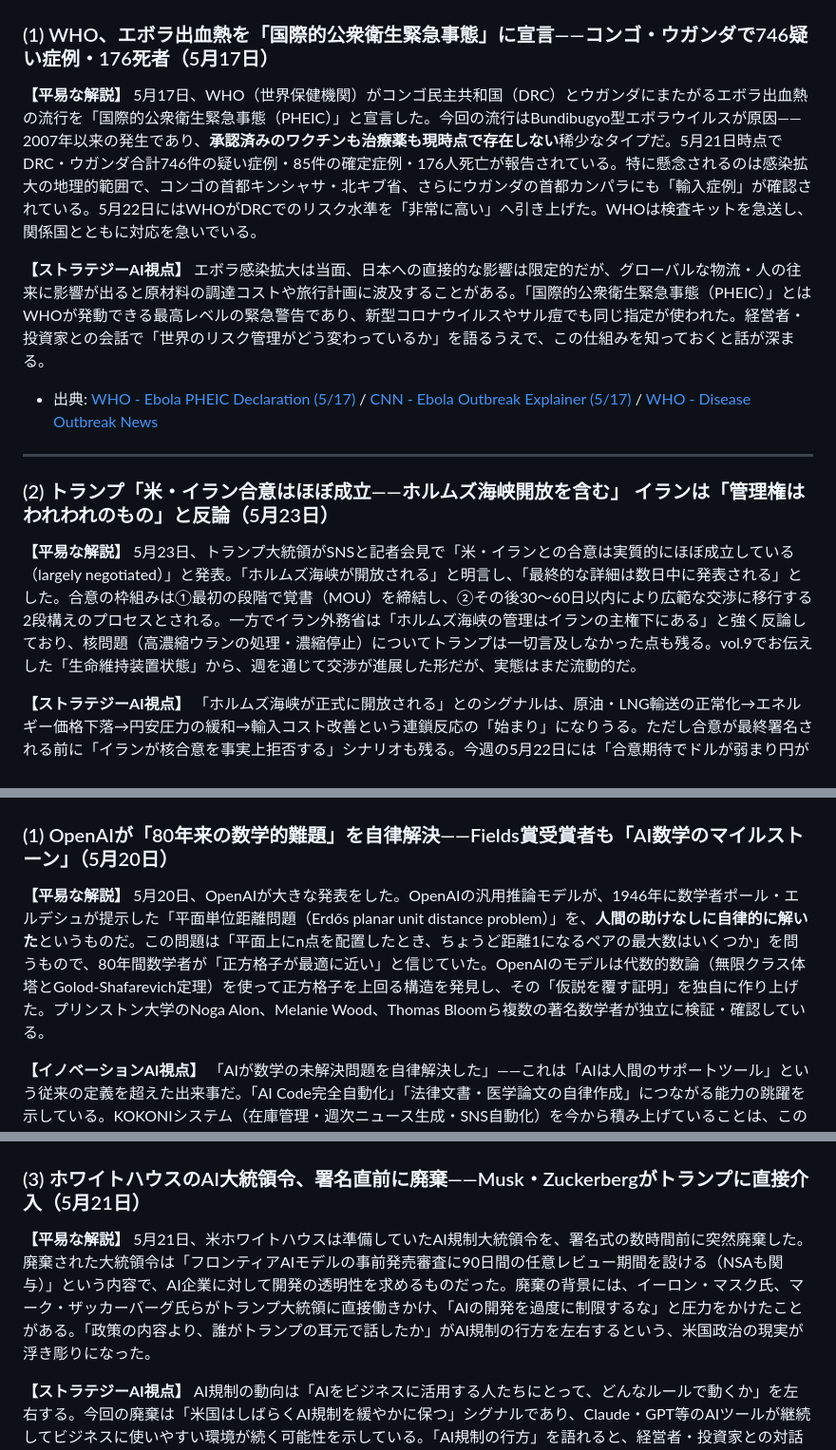
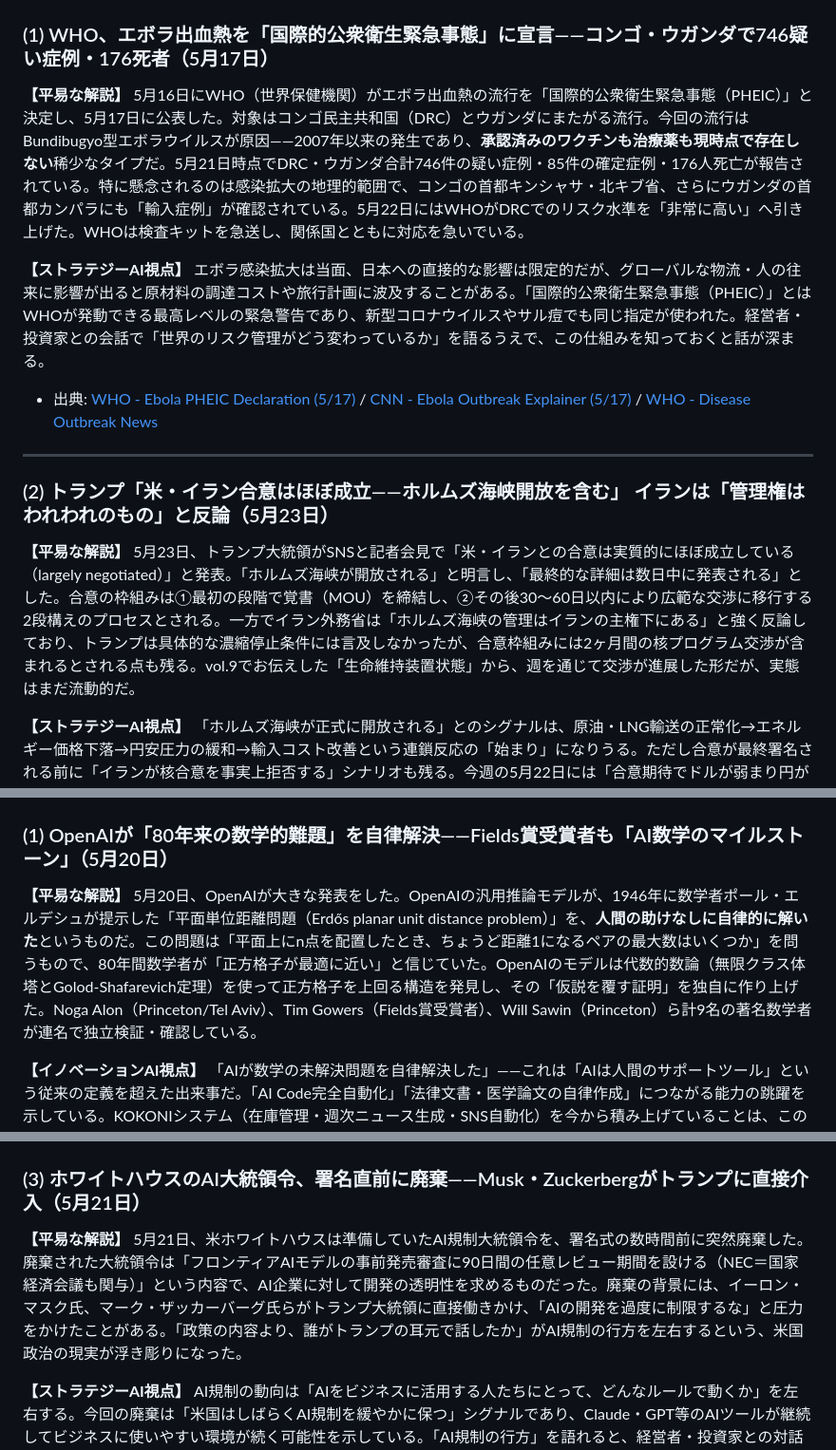
Before and after one commit to mini2kitsune/weekly-news, a Markdown page: news/20260524.md, 3 parts joined by grey strips. Shown at 95% size. GitHub-like rendering.

Commit message:
fix: vol.10 軍師QC指摘4点補正
M-1: WHO PHEIC 決定日5/16・公表日5/17を正確に区別
M-2: OpenAI Erdős検証者をPrinceton限定→Alon/Gowers/Sawin含む9名連名に修正
M-3: AI大統領令の関与機関 NSA→NEC（国家経済会議）に修正
M-4: トランプ核問題言及を「一切なし」から「濃縮条件未言及・枠組みには2ヶ月交渉含む」に修正

Co-Authored-By: Claude Sonnet 4.6 <noreply@anthropic.com>

```diff
--- a/news/20260524.md
+++ b/news/20260524.md
@@ -15,7 +15,7 @@
 ### (1) WHO、エボラ出血熱を「国際的公衆衛生緊急事態」に宣言——コンゴ・ウガンダで746疑い症例・176死者（5月17日）
 
 **【平易な解説】**
-5月17日、WHO（世界保健機関）がコンゴ民主共和国（DRC）とウガンダにまたがるエボラ出血熱の流行を「国際的公衆衛生緊急事態（PHEIC）」と宣言した。今回の流行はBundibugyo型エボラウイルスが原因——2007年以来の発生であり、**承認済みのワクチンも治療薬も現時点で存在しない**稀少なタイプだ。5月21日時点でDRC・ウガンダ合計746件の疑い症例・85件の確定症例・176人死亡が報告されている。特に懸念されるのは感染拡大の地理的範囲で、コンゴの首都キンシャサ・北キブ省、さらにウガンダの首都カンパラにも「輸入症例」が確認されている。5月22日にはWHOがDRCでのリスク水準を「非常に高い」へ引き上げた。WHOは検査キットを急送し、関係国とともに対応を急いでいる。
+5月16日にWHO（世界保健機関）がエボラ出血熱の流行を「国際的公衆衛生緊急事態（PHEIC）」と決定し、5月17日に公表した。対象はコンゴ民主共和国（DRC）とウガンダにまたがる流行。今回の流行はBundibugyo型エボラウイルスが原因——2007年以来の発生であり、**承認済みのワクチンも治療薬も現時点で存在しない**稀少なタイプだ。5月21日時点でDRC・ウガンダ合計746件の疑い症例・85件の確定症例・176人死亡が報告されている。特に懸念されるのは感染拡大の地理的範囲で、コンゴの首都キンシャサ・北キブ省、さらにウガンダの首都カンパラにも「輸入症例」が確認されている。5月22日にはWHOがDRCでのリスク水準を「非常に高い」へ引き上げた。WHOは検査キットを急送し、関係国とともに対応を急いでいる。
 
 **【ストラテジーAI視点】**
 エボラ感染拡大は当面、日本への直接的な影響は限定的だが、グローバルな物流・人の往来に影響が出ると原材料の調達コストや旅行計画に波及することがある。「国際的公衆衛生緊急事態（PHEIC）」とはWHOが発動できる最高レベルの緊急警告であり、新型コロナウイルスやサル痘でも同じ指定が使われた。経営者・投資家との会話で「世界のリスク管理がどう変わっているか」を語るうえで、この仕組みを知っておくと話が深まる。
@@ -27,7 +27,7 @@
 ### (2) トランプ「米・イラン合意はほぼ成立——ホルムズ海峡開放を含む」 イランは「管理権はわれわれのもの」と反論（5月23日）
 
 **【平易な解説】**
-5月23日、トランプ大統領がSNSと記者会見で「米・イランとの合意は実質的にほぼ成立している（largely negotiated）」と発表。「ホルムズ海峡が開放される」と明言し、「最終的な詳細は数日中に発表される」とした。合意の枠組みは①最初の段階で覚書（MOU）を締結し、②その後30〜60日以内により広範な交渉に移行する2段構えのプロセスとされる。一方でイラン外務省は「ホルムズ海峡の管理はイランの主権下にある」と強く反論しており、核問題（高濃縮ウランの処理・濃縮停止）についてトランプは一切言及しなかった点も残る。vol.9でお伝えした「生命維持装置状態」から、週を通じて交渉が進展した形だが、実態はまだ流動的だ。
+5月23日、トランプ大統領がSNSと記者会見で「米・イランとの合意は実質的にほぼ成立している（largely negotiated）」と発表。「ホルムズ海峡が開放される」と明言し、「最終的な詳細は数日中に発表される」とした。合意の枠組みは①最初の段階で覚書（MOU）を締結し、②その後30〜60日以内により広範な交渉に移行する2段構えのプロセスとされる。一方でイラン外務省は「ホルムズ海峡の管理はイランの主権下にある」と強く反論しており、トランプは具体的な濃縮停止条件には言及しなかったが、合意枠組みには2ヶ月間の核プログラム交渉が含まれるとされる点も残る。vol.9でお伝えした「生命維持装置状態」から、週を通じて交渉が進展した形だが、実態はまだ流動的だ。
 
 **【ストラテジーAI視点】**
 「ホルムズ海峡が正式に開放される」とのシグナルは、原油・LNG輸送の正常化→エネルギー価格下落→円安圧力の緩和→輸入コスト改善という連鎖反応の「始まり」になりうる。ただし合意が最終署名される前に「イランが核合意を事実上拒否する」シナリオも残る。今週の5月22日には「合意期待でドルが弱まり円が一時的に強含む」動きも見られた（159円台）。仕入れの最終判断はホルムズ開放の実施が確認できてからが安全だ。
@@ -176,7 +176,7 @@ AIの文脈で頻出のキーワード。「人間が手を貸さずにAIが自
 ### (1) OpenAIが「80年来の数学的難題」を自律解決——Fields賞受賞者も「AI数学のマイルストーン」（5月20日）
 
 **【平易な解説】**
-5月20日、OpenAIが大きな発表をした。OpenAIの汎用推論モデルが、1946年に数学者ポール・エルデシュが提示した「平面単位距離問題（Erdős planar unit distance problem）」を、**人間の助けなしに自律的に解いた**というものだ。この問題は「平面上にn点を配置したとき、ちょうど距離1になるペアの最大数はいくつか」を問うもので、80年間数学者が「正方格子が最適に近い」と信じていた。OpenAIのモデルは代数的数論（無限クラス体塔とGolod-Shafarevich定理）を使って正方格子を上回る構造を発見し、その「仮説を覆す証明」を独自に作り上げた。プリンストン大学のNoga Alon、Melanie Wood、Thomas Bloomら複数の著名数学者が独立に検証・確認している。
+5月20日、OpenAIが大きな発表をした。OpenAIの汎用推論モデルが、1946年に数学者ポール・エルデシュが提示した「平面単位距離問題（Erdős planar unit distance problem）」を、**人間の助けなしに自律的に解いた**というものだ。この問題は「平面上にn点を配置したとき、ちょうど距離1になるペアの最大数はいくつか」を問うもので、80年間数学者が「正方格子が最適に近い」と信じていた。OpenAIのモデルは代数的数論（無限クラス体塔とGolod-Shafarevich定理）を使って正方格子を上回る構造を発見し、その「仮説を覆す証明」を独自に作り上げた。Noga Alon（Princeton/Tel Aviv）、Tim Gowers（Fields賞受賞者）、Will Sawin（Princeton）ら計9名の著名数学者が連名で独立検証・確認している。
 
 **【イノベーションAI視点】**
 「AIが数学の未解決問題を自律解決した」——これは「AIは人間のサポートツール」という従来の定義を超えた出来事だ。「AI Code完全自動化」「法律文書・医学論文の自律作成」につながる能力の跳躍を示している。KOKONIシステム（在庫管理・週次ニュース生成・SNS自動化）を今から積み上げていることは、この「AIが自律化する時代」の先行投資として正しい方向にある。
@@ -200,7 +200,7 @@ vol.9でお伝えした「AnthropicがOpenAIを企業AI採用率で追い抜い
 ### (3) ホワイトハウスのAI大統領令、署名直前に廃棄——Musk・Zuckerbergがトランプに直接介入（5月21日）
 
 **【平易な解説】**
-5月21日、米ホワイトハウスは準備していたAI規制大統領令を、署名式の数時間前に突然廃棄した。廃棄された大統領令は「フロンティアAIモデルの事前発売審査に90日間の任意レビュー期間を設ける（NSAも関与）」という内容で、AI企業に対して開発の透明性を求めるものだった。廃棄の背景には、イーロン・マスク氏、マーク・ザッカーバーグ氏らがトランプ大統領に直接働きかけ、「AIの開発を過度に制限するな」と圧力をかけたことがある。「政策の内容より、誰がトランプの耳元で話したか」がAI規制の行方を左右するという、米国政治の現実が浮き彫りになった。
+5月21日、米ホワイトハウスは準備していたAI規制大統領令を、署名式の数時間前に突然廃棄した。廃棄された大統領令は「フロンティアAIモデルの事前発売審査に90日間の任意レビュー期間を設ける（NEC＝国家経済会議も関与）」という内容で、AI企業に対して開発の透明性を求めるものだった。廃棄の背景には、イーロン・マスク氏、マーク・ザッカーバーグ氏らがトランプ大統領に直接働きかけ、「AIの開発を過度に制限するな」と圧力をかけたことがある。「政策の内容より、誰がトランプの耳元で話したか」がAI規制の行方を左右するという、米国政治の現実が浮き彫りになった。
 
 **【ストラテジーAI視点】**
 AI規制の動向は「AIをビジネスに活用する人たちにとって、どんなルールで動くか」を左右する。今回の廃棄は「米国はしばらくAI規制を緩やかに保つ」シグナルであり、Claude・GPT等のAIツールが継続してビジネスに使いやすい環境が続く可能性を示している。「AI規制の行方」を語れると、経営者・投資家との対話で「AIを使うだけでなく、業界構造を理解している人」という格が出る。
```
